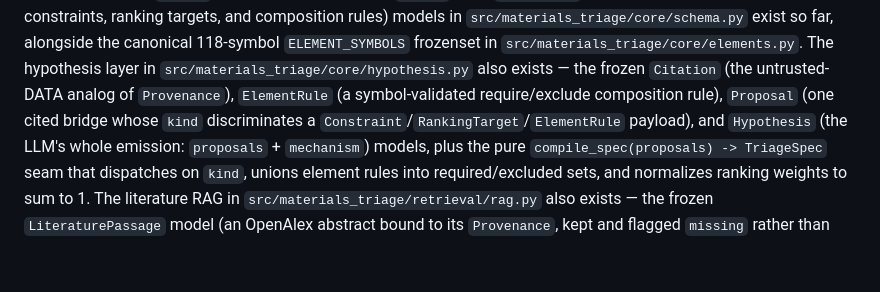
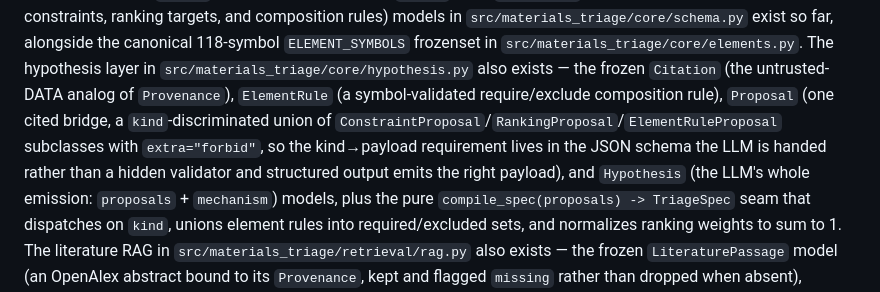
Before and after one commit to kianpu34593/materials-triage, a Markdown page: CLAUDE.md, the part around the change. Rendered like a GitHub page; blank space fills up the shorter version.

Commit message:
no-mistakes(document): docs: describe Proposal as kind-discriminated union in CLAUDE.md

```diff
--- a/CLAUDE.md
+++ b/CLAUDE.md
@@ -60,8 +60,11 @@ request bundling constraints, ranking targets, and composition rules) models in
 `ELEMENT_SYMBOLS` frozenset in `src/materials_triage/core/elements.py`. The
 hypothesis layer in `src/materials_triage/core/hypothesis.py` also exists — the
 frozen `Citation` (the untrusted-DATA analog of `Provenance`), `ElementRule` (a
-symbol-validated require/exclude composition rule), `Proposal` (one cited bridge
-whose `kind` discriminates a `Constraint`/`RankingTarget`/`ElementRule` payload),
+symbol-validated require/exclude composition rule), `Proposal` (one cited bridge,
+a `kind`-discriminated union of `ConstraintProposal`/`RankingProposal`/`ElementRuleProposal`
+subclasses with `extra="forbid"`, so the kind→payload requirement lives in the JSON
+schema the LLM is handed rather than a hidden validator and structured output emits
+the right payload),
 and `Hypothesis` (the LLM's whole emission: `proposals` + `mechanism`) models,
 plus the pure `compile_spec(proposals) -> TriageSpec` seam that dispatches on
 `kind`, unions element rules into required/excluded sets, and normalizes ranking
```
